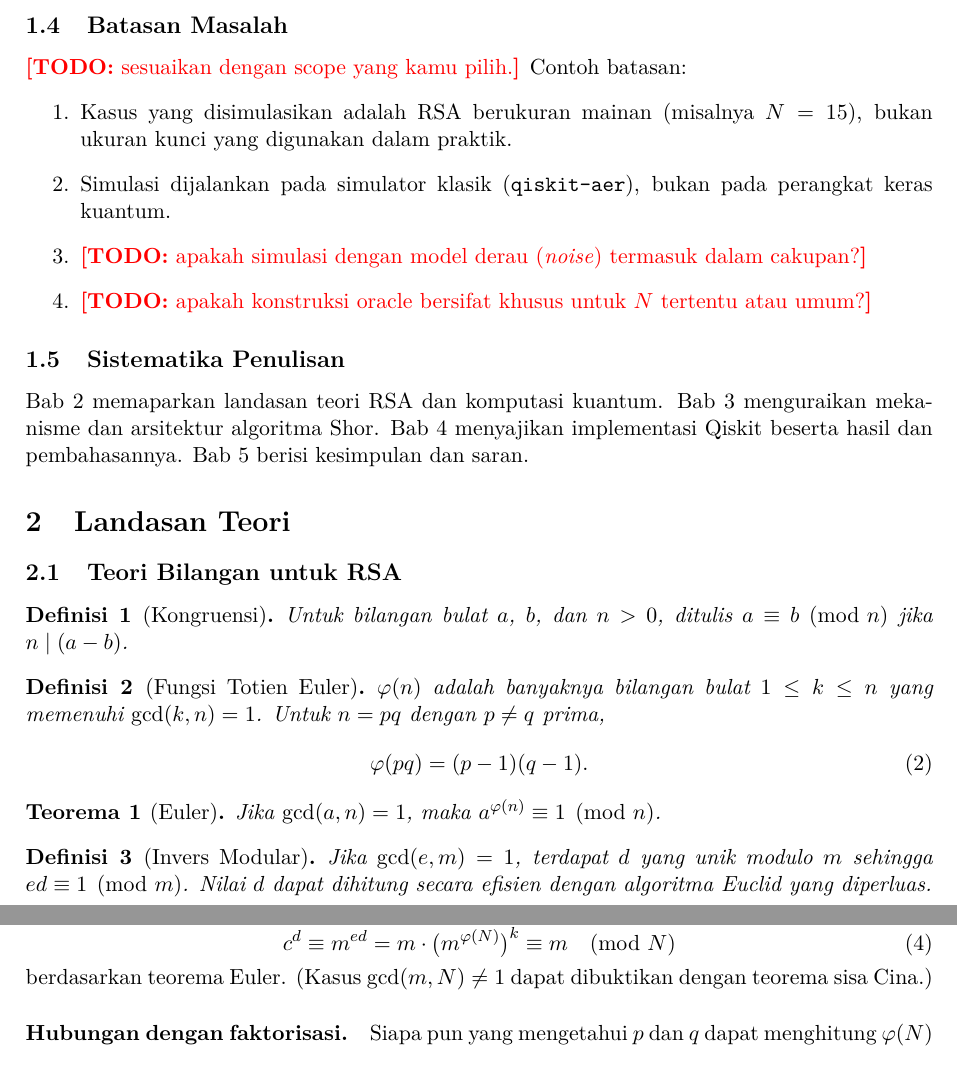
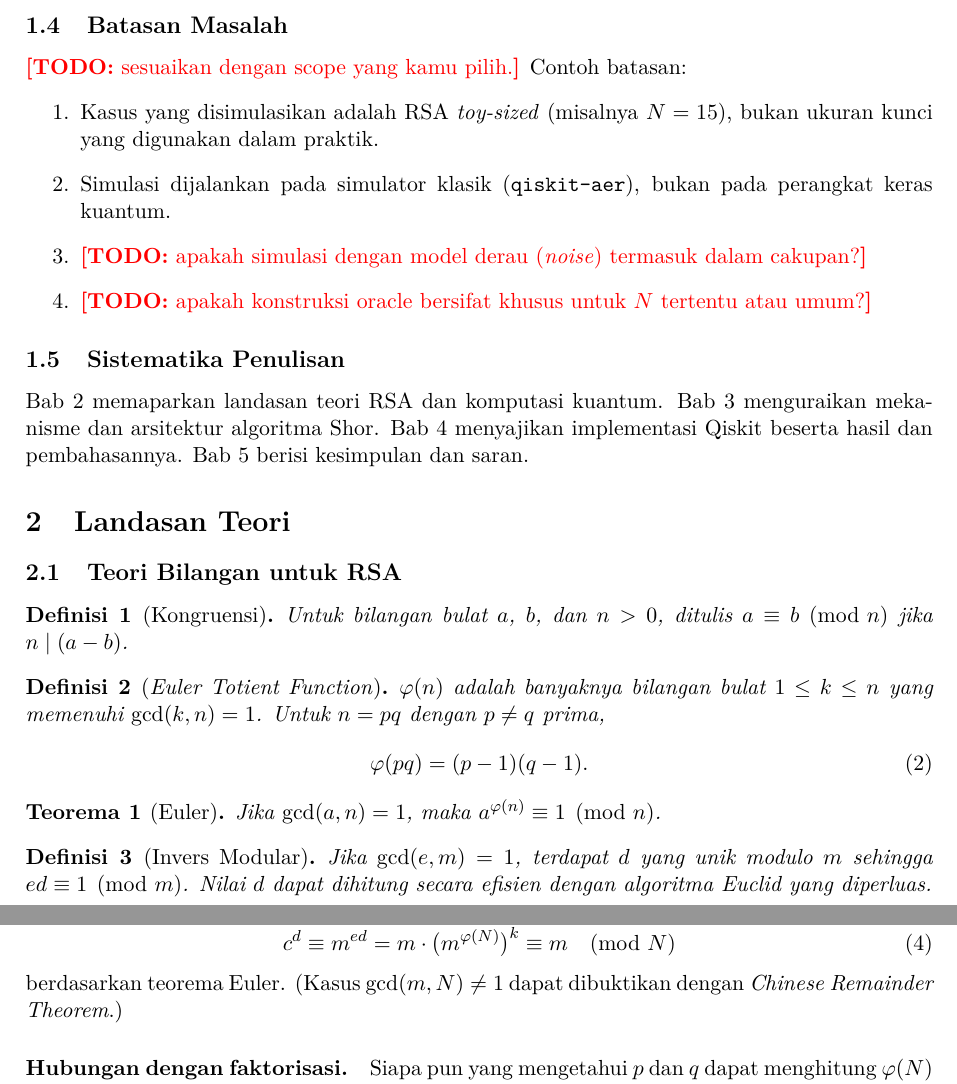
Before and after one commit to Calvin88177/rsa-shor-qiskit, a LaTeX paper (paper/main.tex): two parts of pages 2 and 3 of 6, joined at a grey line, cut so that both start at the same text. Compiled offline with pdfLaTeX.

Commit message:
Ganti istilah: operasi gate, toy-sized, Euler Totient Function, Chinese Remainder Theorem

```diff
--- a/paper/main.tex
+++ b/paper/main.tex
@@ -113,7 +113,7 @@ migrasi ke skema kriptografi yang tahan kuantum.
 \subsection{Batasan Masalah}
 \todo{sesuaikan dengan scope yang kamu pilih.} Contoh batasan:
 \begin{enumerate}[label=\arabic*.]
-  \item Kasus yang disimulasikan adalah RSA berukuran mainan
+  \item Kasus yang disimulasikan adalah RSA \emph{toy-sized}
         (misalnya $N = 15$), bukan ukuran kunci yang digunakan dalam praktik.
   \item Simulasi dijalankan pada simulator klasik (\texttt{qiskit-aer}), bukan
         pada perangkat keras kuantum.
@@ -138,7 +138,7 @@ Untuk bilangan bulat $a$, $b$, dan $n > 0$, ditulis $a \equiv b \pmod n$
 jika $n \mid (a - b)$.
 \end{definisi}
 
-\begin{definisi}[Fungsi Totien Euler]
+\begin{definisi}[\emph{Euler Totient Function}]
 $\varphi(n)$ adalah banyaknya bilangan bulat $1 \le k \le n$ yang memenuhi
 $\gcd(k, n) = 1$. Untuk $n = pq$ dengan $p \ne q$ prima,
 \begin{equation}
@@ -182,7 +182,7 @@ $\gcd(m, N) = 1$ berlaku
   c^d \equiv m^{ed} = m \cdot \big(m^{\varphi(N)}\big)^k \equiv m \pmod N
 \end{equation}
 berdasarkan teorema Euler. (Kasus $\gcd(m, N) \ne 1$ dapat dibuktikan dengan
-teorema sisa Cina.)
+\emph{Chinese Remainder Theorem}.)
 
 \paragraph{Hubungan dengan faktorisasi.}
 Siapa pun yang mengetahui $p$ dan $q$ dapat menghitung $\varphi(N)$ lalu
```
Also changed, not shown: paper/main.pdf, paper/main.tex (8 more changed lines).
